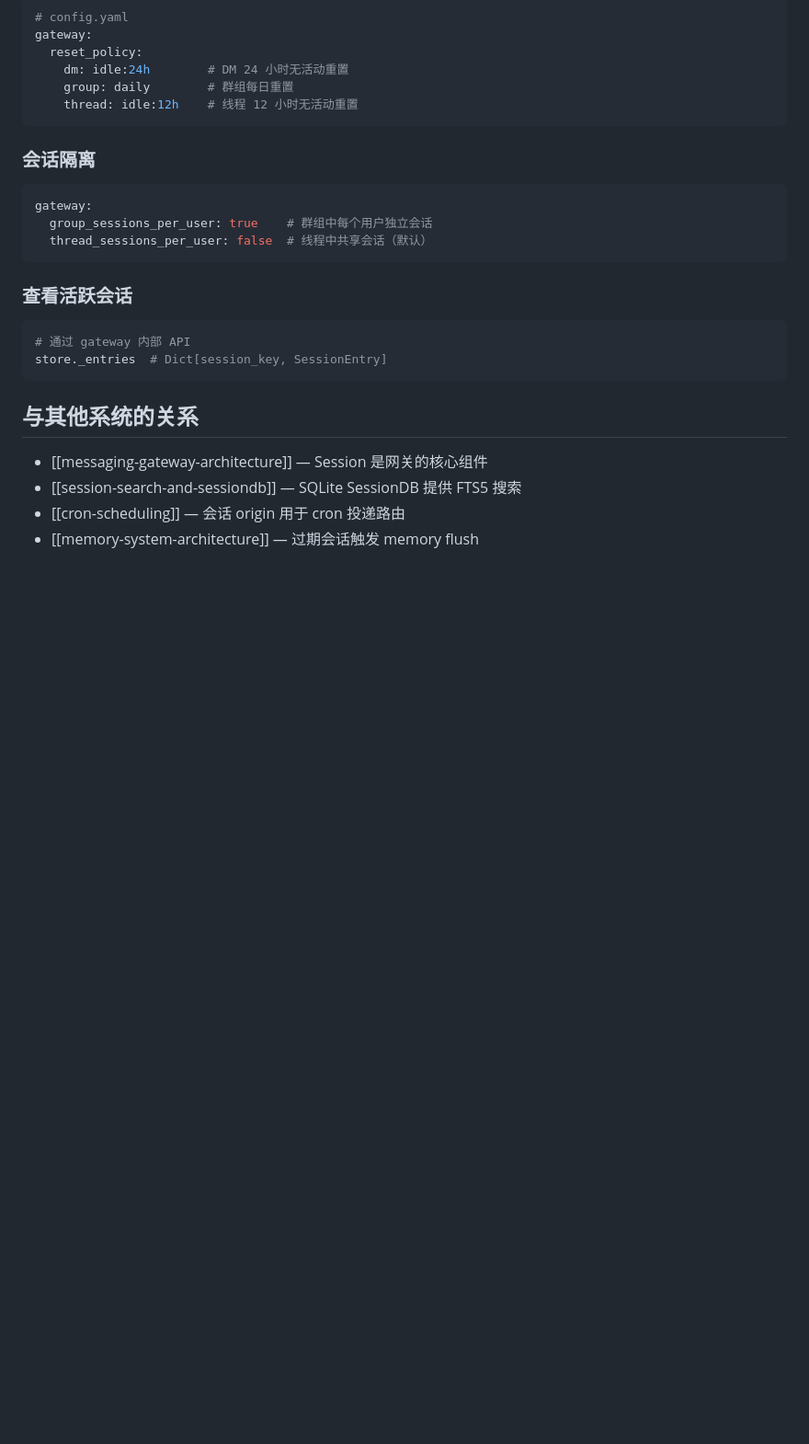
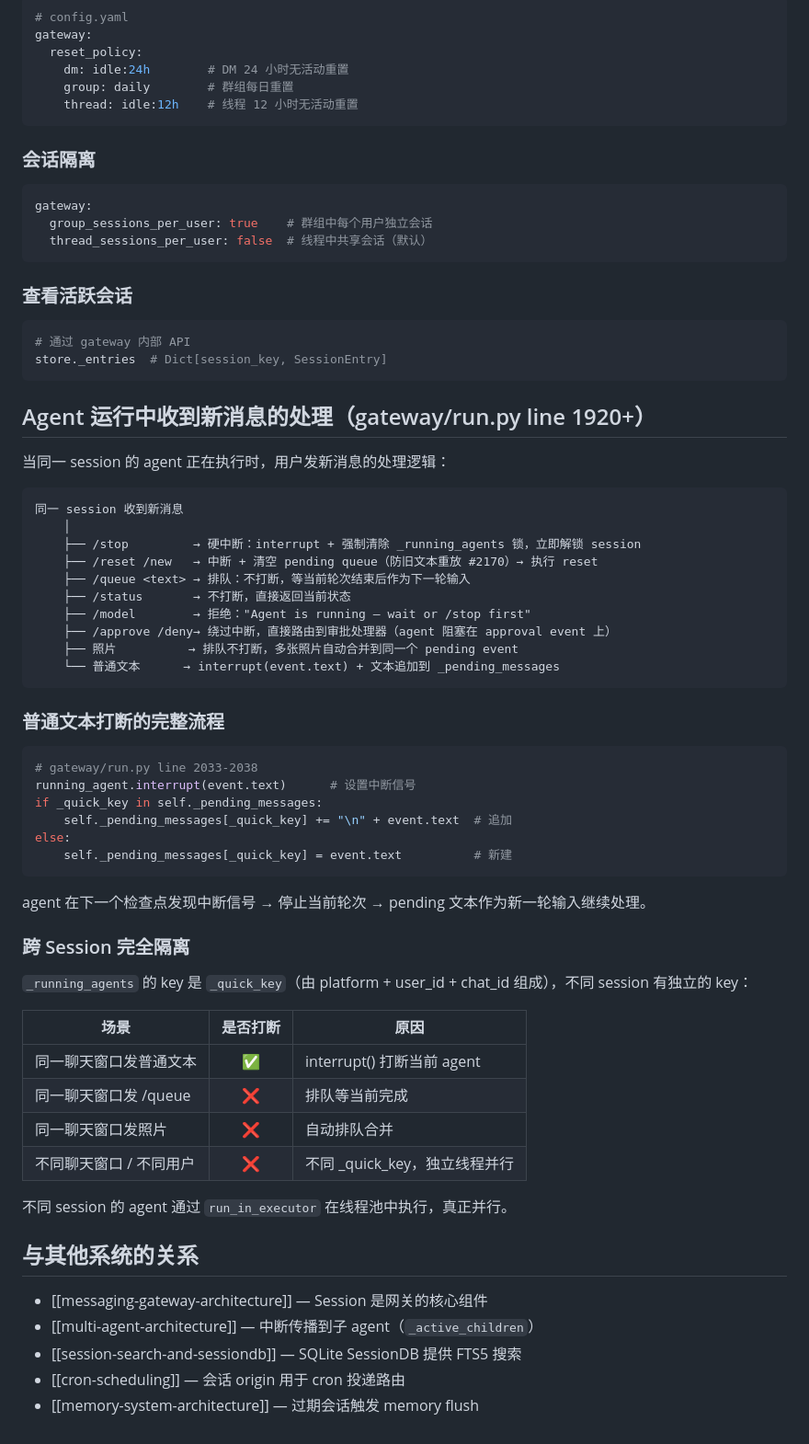
Before and after one commit to cclank/Hermes-Wiki, a Markdown page: concepts/gateway-session-management.md, the part around the change. Shown at 92% size. Rendered like a GitHub page; blank space fills up the shorter version.

Commit message:
docs: gateway-session 补充 agent 运行中收到新消息的处理逻辑
- 新增完整的消息处理分支（/stop/reset/queue/status/model/approve/照片/普通文本）
- 贴源码：普通文本打断流程（interrupt + pending_messages 追加）
- 跨 session 隔离说明（_quick_key 独立，线程池并行）
- 关联 multi-agent-architecture（中断传播到子 agent）

Co-Authored-By: Claude Opus 4.6 (1M context) <noreply@anthropic.com>

````diff
--- a/concepts/gateway-session-management.md
+++ b/concepts/gateway-session-management.md
@@ -246,9 +246,53 @@ gateway:
 store._entries  # Dict[session_key, SessionEntry]
 ```
 
+## Agent 运行中收到新消息的处理（gateway/run.py line 1920+）
+
+当同一 session 的 agent 正在执行时，用户发新消息的处理逻辑：
+
+```text
+同一 session 收到新消息
+    │
+    ├── /stop         → 硬中断：interrupt + 强制清除 _running_agents 锁，立即解锁 session
+    ├── /reset /new   → 中断 + 清空 pending queue（防旧文本重放 #2170）→ 执行 reset
+    ├── /queue <text> → 排队：不打断，等当前轮次结束后作为下一轮输入
+    ├── /status       → 不打断，直接返回当前状态
+    ├── /model        → 拒绝："Agent is running — wait or /stop first"
+    ├── /approve /deny→ 绕过中断，直接路由到审批处理器（agent 阻塞在 approval event 上）
+    ├── 照片          → 排队不打断，多张照片自动合并到同一个 pending event
+    └── 普通文本      → interrupt(event.text) + 文本追加到 _pending_messages
+```
+
+### 普通文本打断的完整流程
+
+```python
+# gateway/run.py line 2033-2038
+running_agent.interrupt(event.text)      # 设置中断信号
+if _quick_key in self._pending_messages:
+    self._pending_messages[_quick_key] += "\n" + event.text  # 追加
+else:
+    self._pending_messages[_quick_key] = event.text          # 新建
+```
+
+agent 在下一个检查点发现中断信号 → 停止当前轮次 → pending 文本作为新一轮输入继续处理。
+
+### 跨 Session 完全隔离
+
+`_running_agents` 的 key 是 `_quick_key`（由 platform + user_id + chat_id 组成），不同 session 有独立的 key：
+
+| 场景 | 是否打断 | 原因 |
+|------|:---:|------|
+| 同一聊天窗口发普通文本 | ✅ | interrupt() 打断当前 agent |
+| 同一聊天窗口发 /queue | ❌ | 排队等当前完成 |
+| 同一聊天窗口发照片 | ❌ | 自动排队合并 |
+| 不同聊天窗口 / 不同用户 | ❌ | 不同 _quick_key，独立线程并行 |
+
+不同 session 的 agent 通过 `run_in_executor` 在线程池中执行，真正并行。
+
 ## 与其他系统的关系
 
 - [[messaging-gateway-architecture]] — Session 是网关的核心组件
+- [[multi-agent-architecture]] — 中断传播到子 agent（`_active_children`）
 - [[session-search-and-sessiondb]] — SQLite SessionDB 提供 FTS5 搜索
 - [[cron-scheduling]] — 会话 origin 用于 cron 投递路由
 - [[memory-system-architecture]] — 过期会话触发 memory flush
````
